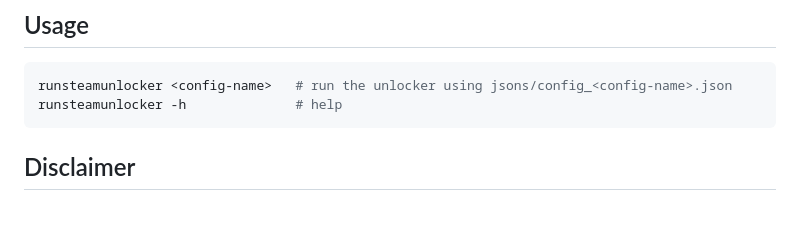
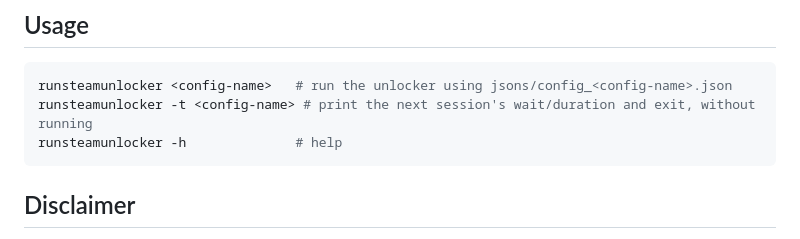
Before and after one commit to sepehrsardooeinasab/steam-auto-unlocker, a Markdown page: README.md, the part around the change. Drawn GitHub-style; blank space fills up the shorter version.

Commit message:
Document the -t flag
Co-Authored-By: Claude Sonnet 5 <noreply@anthropic.com>

````diff
--- a/README.md
+++ b/README.md
@@ -63,6 +63,7 @@ Put these lines in `~/.zshrc` — or, if you use oh-my-zsh, in a file under `~/.
 
 ```sh
 runsteamunlocker <config-name>   # run the unlocker using jsons/config_<config-name>.json
+runsteamunlocker -t <config-name> # print the next session's wait/duration and exit, without running
 runsteamunlocker -h              # help
 ```
 
````
